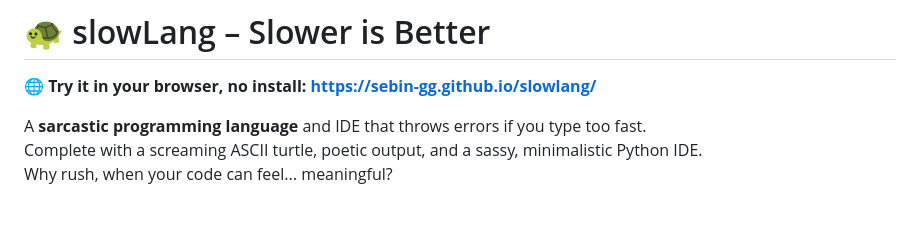
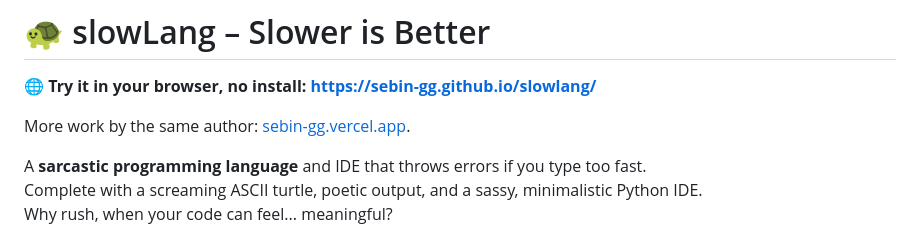
Before and after one commit to sebin-gg/slowlang, a Markdown page: README.md, the part around the change. GitHub-like rendering; blank space fills up the shorter version.

Commit message:
docs: link portfolio in README

```diff
--- a/README.md
+++ b/README.md
@@ -3,6 +3,8 @@
 # 🐢 slowLang – Slower is Better
 
 **🌐 Try it in your browser, no install: https://sebin-gg.github.io/slowlang/**
+
+More work by the same author: [sebin-gg.vercel.app](https://sebin-gg.vercel.app).
 
 A **sarcastic programming language** and IDE that throws errors if you type too fast.
 Complete with a screaming ASCII turtle, poetic output, and a sassy, minimalistic Python IDE.
```
